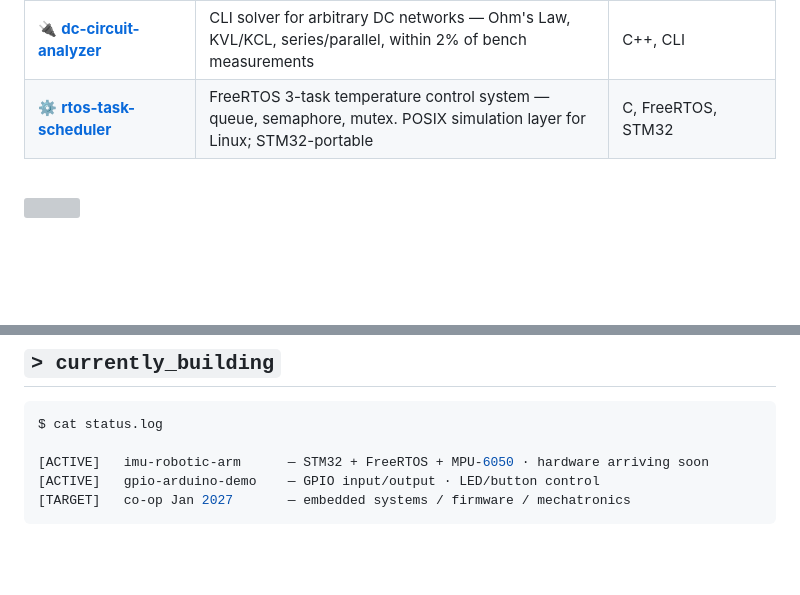
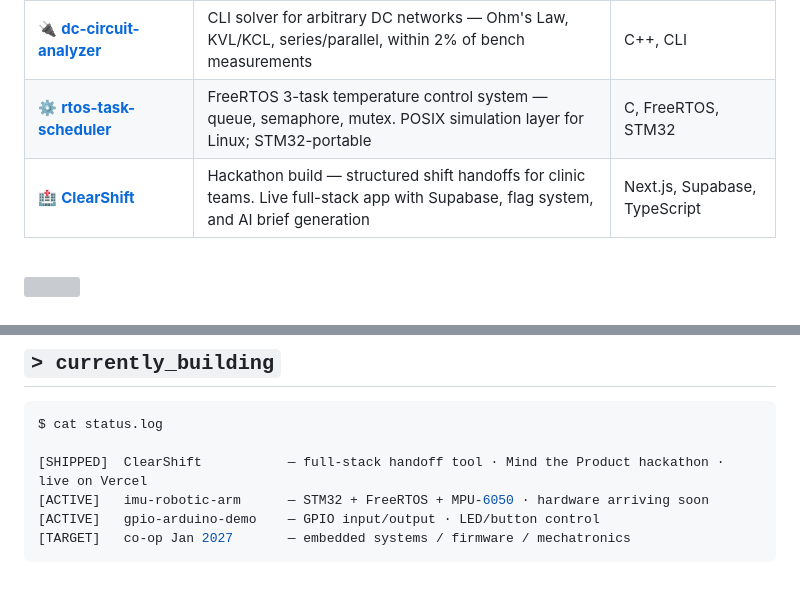
Before and after one commit to dwijjoshi14/dwijjoshi14, a Markdown page: README.md, 2 parts joined by grey strips. GitHub-like rendering; blank space fills up the shorter version; grey boxes are pictures that could not be loaded.

Commit message:
Add ClearShift project to README

````diff
--- a/README.md
+++ b/README.md
@@ -72,6 +72,7 @@ co_op      : Seeking Jan 2027 — embedded systems / firmware / mechatronics
 | 🌡️ [**heat-management-system**](https://github.com/dwijjoshi14/heat-management-system) | Arduino closed-loop thermal controller — TMP36, PID-style PWM fan, NeoPixel status, LCD output | C++, Arduino, PID |
 | 🔌 [**dc-circuit-analyzer**](https://github.com/dwijjoshi14/dc-circuit-analyzer) | CLI solver for arbitrary DC networks — Ohm's Law, KVL/KCL, series/parallel, within 2% of bench measurements | C++, CLI |
 | ⚙️ [**rtos-task-scheduler**](https://github.com/dwijjoshi14/rtos-task-scheduler) | FreeRTOS 3-task temperature control system — queue, semaphore, mutex. POSIX simulation layer for Linux; STM32-portable | C, FreeRTOS, STM32 |
+| 🏥 [**ClearShift**](https://github.com/dwijjoshi14/ClearShift) | Hackathon build — structured shift handoffs for clinic teams. Live full-stack app with Supabase, flag system, and AI brief generation | Next.js, Supabase, TypeScript |
 
 </div>
 
@@ -96,6 +97,7 @@ co_op      : Seeking Jan 2027 — embedded systems / firmware / mechatronics
 ```bash
 $ cat status.log
 
+[SHIPPED]  ClearShift           — full-stack handoff tool · Mind the Product hackathon · live on Vercel
 [ACTIVE]   imu-robotic-arm      — STM32 + FreeRTOS + MPU-6050 · hardware arriving soon
 [ACTIVE]   gpio-arduino-demo    — GPIO input/output · LED/button control
 [TARGET]   co-op Jan 2027       — embedded systems / firmware / mechatronics
````
